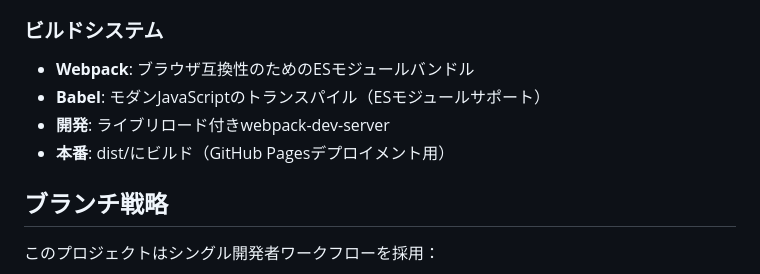
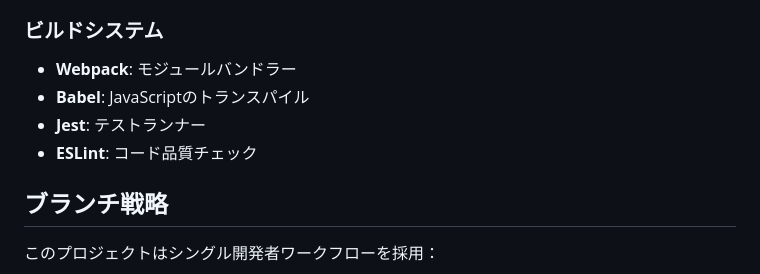
Before and after one commit to femon07/tetris, a Markdown page: CLAUDE.md, the part around one of its changes. Drawn GitHub-style.

```diff
--- a/CLAUDE.md
+++ b/CLAUDE.md
@@ -56,9 +72,9 @@
 
 ### ビルドシステム
-- **Webpack**: ブラウザ互換性のためのESモジュールバンドル
-- **Babel**: モダンJavaScriptのトランスパイル（ESモジュールサポート）
-- **開発**: ライブリロード付きwebpack-dev-server
-- **本番**: dist/にビルド（GitHub Pagesデプロイメント用）
+- **Webpack**: モジュールバンドラー
+- **Babel**: JavaScriptのトランスパイル
+- **Jest**: テストランナー
+- **ESLint**: コード品質チェック
 
 ## ブランチ戦略
 
```
Also changed, not shown: other parts of CLAUDE.md (+36 -20 lines).
